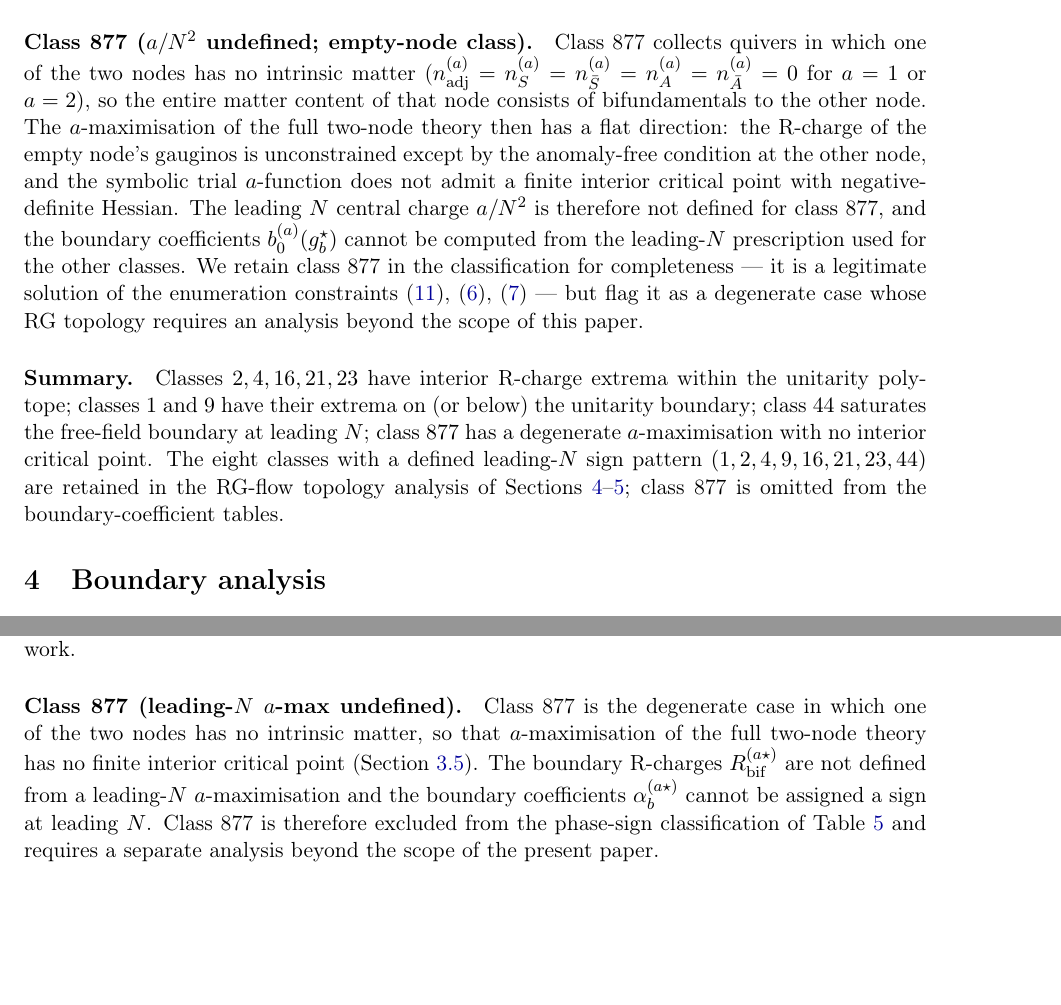
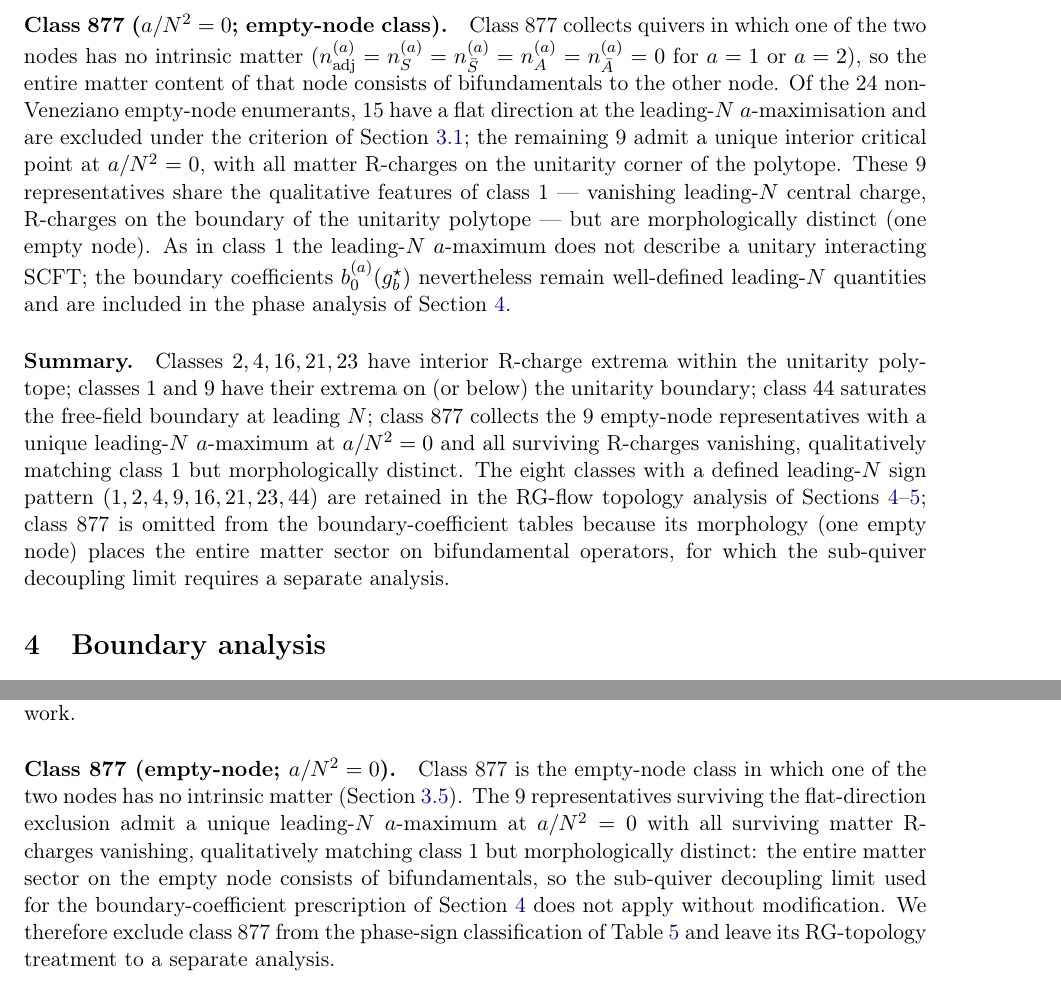
Before and after one commit to cms1308/quiver, a LaTeX paper (paper/main.tex, which reads paper/sections/03-classification.tex, paper/sections/05-phases.tex): two parts of pages 9 and 13 of 21 before the commit and two parts of pages 9 and 14 of 22 after it, joined at a grey line, cut so that both start at the same text, the shorter picture padded with empty space. Compiled offline with pdfLaTeX.

Commit message:
paper+db: exclude 20 flat-direction theories from classification
A symbolic a-max survey across the 432 non-Veneziano theories in the 9
equal-rank classes found 20 theories with a flat direction at leading
N — a zero Hessian eigenvalue along which the a-trial is independent
of one R-charge combination, so the critical point is not a local
maximum and the IR R-charges are not uniquely determined.

All 20 are empty-node quivers where one node carries only
bifundamentals and the other carries a pair of distinct rank-2
tensors with equal multiplicity; the leading-N anomaly conditions
conspire to pin R_{tensor_1}+R_{tensor_2}=2, flattening the a-trial
in the orthogonal direction.

Affected counts:
  class  9: 144 -> 139 (5 excluded)
  class 877: 24  -> 9  (15 excluded; class gains a defined a/N^2=0)
  others: unchanged

DB: add has_flat_direction column; set class_id=NULL and
has_flat_direction=1 for the 20 theories; recompute
universality_class.n_theories for classes 9 and 877.

Paper: update tab:nine-classes counts; rewrite class-877 discussion
(was "a/N^2 undefined" — now a/N^2=0 with 9 empty-node
representatives, qualitatively matching class 1 but morphologically
distinct); add a flat-direction exclusion paragraph to
§3.1. Downstream §4/§5 still omit class 877 from boundary-coefficient
tables because the all-bifundamental matter sector requires a
separate sub-quiver decoupling treatment.

Co-Authored-By: Claude Opus 4.7 <noreply@anthropic.com>

```diff
--- a/paper/sections/03-classification.tex
+++ b/paper/sections/03-classification.tex
@@ -85,3 +103,5 @@ Table~\ref{tab:nine-classes}.
+    collects the empty-node representatives with a unique leading-$N$
+    $a$-maximum at $a/N^{2}=0$
     (Section~\ref{sec:class-special}).}
   \label{tab:nine-classes}
 \end{table}
@@ -226,0 +244,2 @@ collected in Table~\ref{tab:R-charges}.
+    a unique interior critical point at $a/N^{2}=0$; all surviving
+    matter R-charges vanish, as in class~1
@@ -290,32 +312,37 @@ by the sub-leading structure.  We include class 44 in
 Section~\ref{sec:boundary} with this leading-order marginality made
 explicit.
 
-\paragraph{Class 877 ($a/N^{2}$ undefined; empty-node class).}
+\paragraph{Class 877 ($a/N^{2}=0$; empty-node class).}
 Class 877 collects quivers in which one of the two nodes has no
 intrinsic matter ($n_{\adj}^{(a)}=n_{S}^{(a)}=n_{\bar S}^{(a)}=
 n_{A}^{(a)}=n_{\bar A}^{(a)}=0$ for $a=1$ or $a=2$), so the entire
 matter content of that node consists of bifundamentals to the other
-node.  The $a$-maximisation of the full two-node theory then has a
-flat direction: the R-charge of the empty node's gauginos is
-unconstrained except by the anomaly-free condition at the other
-node, and the symbolic trial $a$-function does not admit a finite
-interior critical point with negative-definite Hessian.  The leading
-$N$ central charge $a/N^{2}$ is therefore not defined for class 877,
-and the boundary coefficients $b_{0}^{(a)}(g_{b}^{\star})$ cannot be
-computed from the leading-$N$ prescription used for the other
-classes.  We retain class 877 in the classification for completeness
-— it is a legitimate solution of the enumeration constraints
-(\ref{eq:AF-lead}), (\ref{eq:anomaly-N}),
-(\ref{eq:anomaly-const}) — but flag it as a degenerate case whose
-RG topology requires an analysis beyond the scope of this paper.
+node.  Of the 24 non-Veneziano empty-node enumerants, 15 have a flat
+direction at the leading-$N$ $a$-maximisation and are excluded under
+the criterion of Section~\ref{sec:class-enumeration}; the remaining 9
+admit a unique interior critical point at $a/N^{2}=0$, with all
+matter R-charges on the unitarity corner of the polytope.  These 9
+representatives share the qualitative features of class 1 — vanishing
+leading-$N$ central charge, R-charges on the boundary of the
+unitarity polytope — but are morphologically distinct (one empty
+node).  As in class~1 the leading-$N$ $a$-maximum does not describe a
+unitary interacting SCFT; the boundary coefficients
+$b_{0}^{(a)}(g_{b}^{\star})$ nevertheless remain well-defined
+leading-$N$ quantities and are included in the phase analysis of
+Section~\ref{sec:boundary}.
 
 \paragraph{Summary.}
 Classes $2,4,16,21,23$ have interior R-charge extrema within the
 unitarity polytope; classes $1$ and $9$ have their extrema on (or
 below) the unitarity boundary; class $44$ saturates the free-field
-boundary at leading $N$; class $877$ has a degenerate
-$a$-maximisation with no interior critical point.  The eight classes
-with a defined leading-$N$ sign pattern $(1,2,4,9,16,21,23,44)$ are
-retained in the RG-flow topology analysis of
+boundary at leading $N$; class $877$ collects the 9 empty-node
+representatives with a unique leading-$N$ $a$-maximum at $a/N^{2}=0$
+and all surviving R-charges vanishing, qualitatively matching class~1
+but morphologically distinct.  The eight classes with a defined
+leading-$N$ sign pattern $(1,2,4,9,16,21,23,44)$ are retained in the
+RG-flow topology analysis of
 Sections~\ref{sec:boundary}--\ref{sec:phases}; class~877 is omitted
-from the boundary-coefficient tables.
+from the boundary-coefficient tables because its morphology (one
+empty node) places the entire matter sector on bifundamental
+operators, for which the sub-quiver decoupling limit requires a
+separate analysis.
--- a/paper/sections/05-phases.tex
+++ b/paper/sections/05-phases.tex
@@ -155,17 +155,19 @@ positive, but the leading-$N$ picture itself is degenerate.  We flag
 class 44 as ``marginal at leading $N$'' and leave its sub-leading
 phase structure to future work.
 
-\paragraph{Class 877 (leading-$N$ $a$-max undefined).}
-Class 877 is the degenerate case in which one of the two nodes has no
-intrinsic matter, so that $a$-maximisation of the full two-node
-theory has no finite interior critical point
-(Section~\ref{sec:class-special}).  The boundary R-charges
-$R_{\text{bif}}^{(a\star)}$ are not defined from a leading-$N$
-$a$-maximisation and the boundary coefficients
-$\alpha_{b}^{(a\star)}$ cannot be assigned a sign at leading $N$.
-Class~877 is therefore excluded from the phase-sign classification of
-Table~\ref{tab:b0-boundary} and requires a separate analysis beyond
-the scope of the present paper.
+\paragraph{Class 877 (empty-node; $a/N^{2}=0$).}
+Class 877 is the empty-node class in which one of the two nodes has
+no intrinsic matter (Section~\ref{sec:class-special}).  The 9
+representatives surviving the flat-direction exclusion admit a unique
+leading-$N$ $a$-maximum at $a/N^{2}=0$ with all surviving matter
+R-charges vanishing, qualitatively matching class~1 but
+morphologically distinct: the entire matter sector on the empty node
+consists of bifundamentals, so the sub-quiver decoupling limit used
+for the boundary-coefficient prescription of
+Section~\ref{sec:boundary} does not apply without modification.  We
+therefore exclude class~877 from the phase-sign classification of
+Table~\ref{tab:b0-boundary} and leave its RG-topology treatment to a
+separate analysis.
 
 \subsection{Summary of equal-rank phase distribution}
 \label{sec:phases-summary}
```
Also changed, not shown: paper/sections/01-intro.tex (+4 -4 lines), paper/sections/04-boundary.tex (+6 -4 lines), paper/sections/06-discussion.tex (+13 -6 lines), paper/main.pdf, paper/sections/03-classification.tex (42 more changed lines), paper/sections/05-phases.tex (7 more changed lines), 1 other file.
